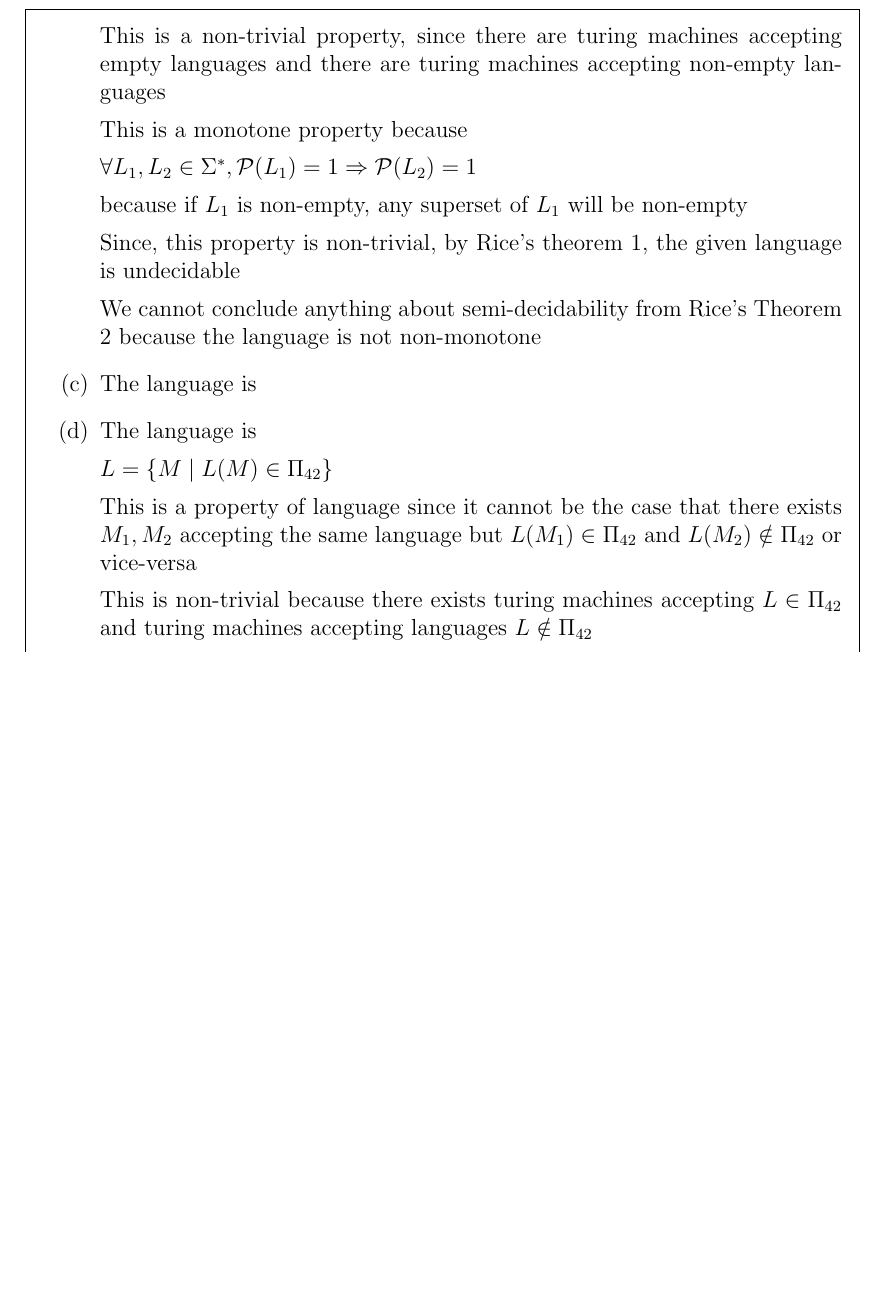
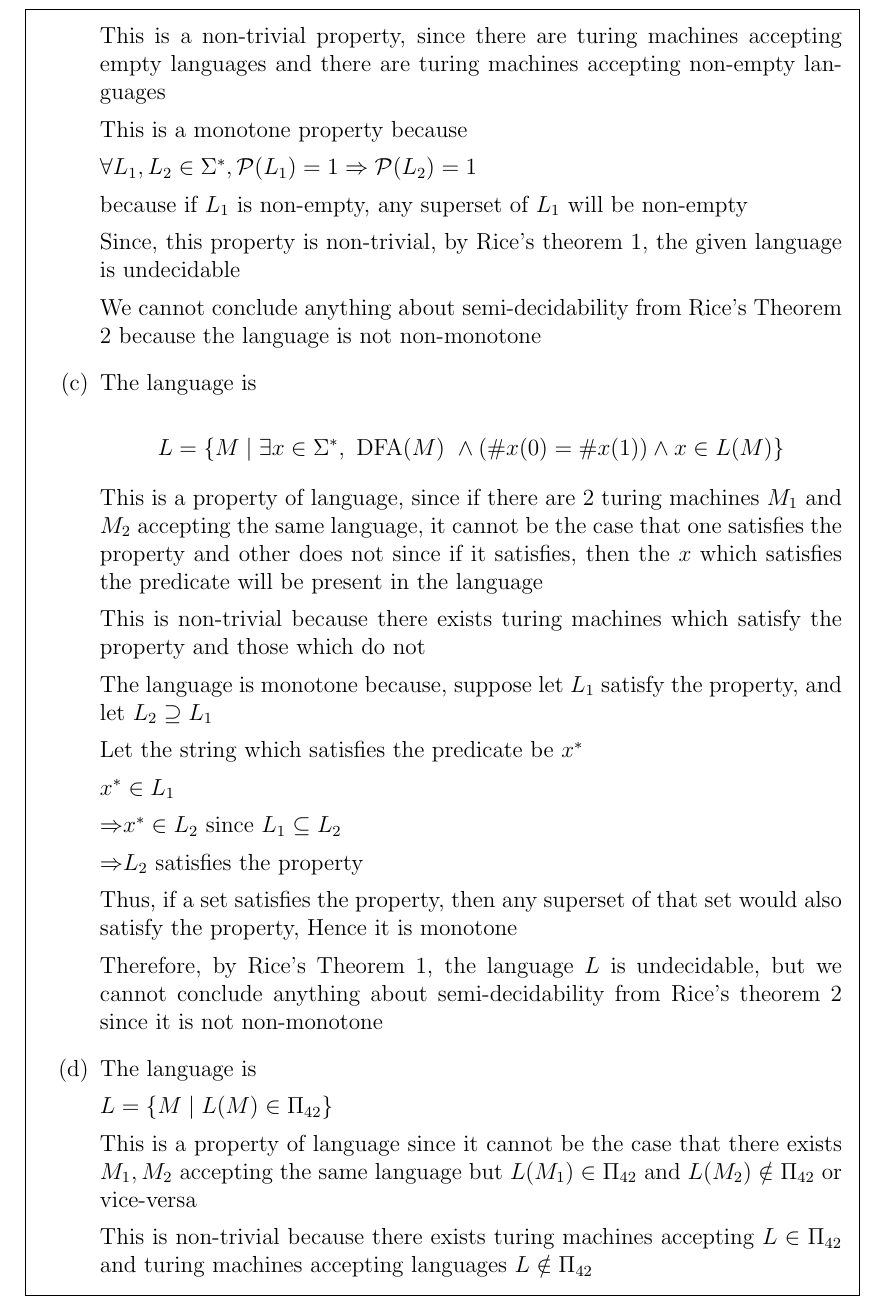
Before and after one commit to nnk03/computational-complexity, a LaTeX problem sheet (ps3/ps3.tex, which reads ps3/q4/q4c.tex): part of page 8 of 8 before the commit and part of page 8 of 9 after it, cut so that both start at the same text, the shorter picture padded with empty space. Compiled offline with pdfLaTeX.

Commit message:
still need to complete ps3 q2b, q4c

```diff
--- a/ps3/q4/q4c.tex
+++ b/ps3/q4/q4c.tex
@@ -1 +1,29 @@
 The language is
+
+$$
+L = \{
+    M \mid \exists x \in \Sigma^*, \text{ DFA($M$) } \land
+    (\#x(0) = \#x(1)) \land x \in L(M)
+\}
+$$
+
+This is a property of language, since if there are 2 turing machines $M_1$ and $M_2$ accepting the same language, it cannot be the case that one satisfies the property and other does not since if it satisfies, then the $x$ which satisfies the predicate will be present in the language
+
+This is non-trivial because there exists turing machines which satisfy the property and those which do not
+
+The language is monotone because, suppose let $L_1$ satisfy the property, and let $L_2 \supseteq L_1$
+
+Let the string which satisfies the predicate be $x^*$
+
+$x^* \in L_1$
+
+\imp
+$x^* \in L_2$ since $L_1 \subseteq L_2$
+
+\imp
+$L_2$ satisfies the property
+
+
+Thus, if a set satisfies the property, then any superset of that set would also satisfy the property, Hence it is monotone
+
+Therefore, by Rice's Theorem 1, the language $L$ is undecidable, but we cannot conclude anything about semi-decidability from Rice's theorem 2 since it is not non-monotone
```
Also changed, not shown: ps3/ps3.pdf.
